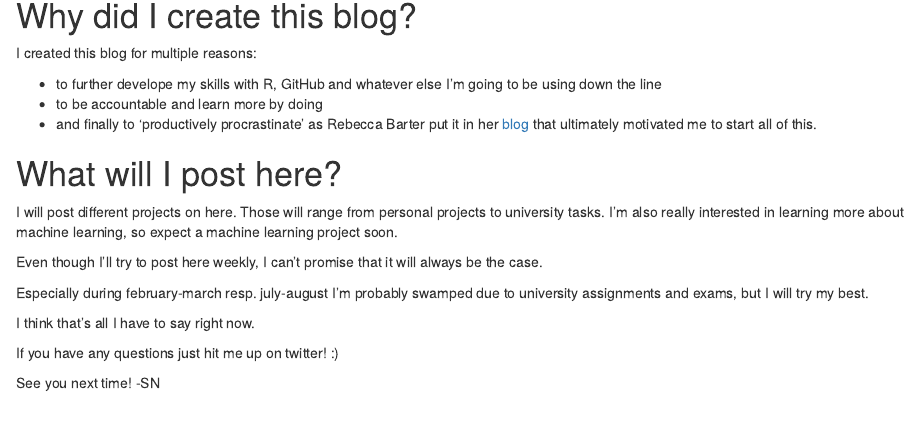
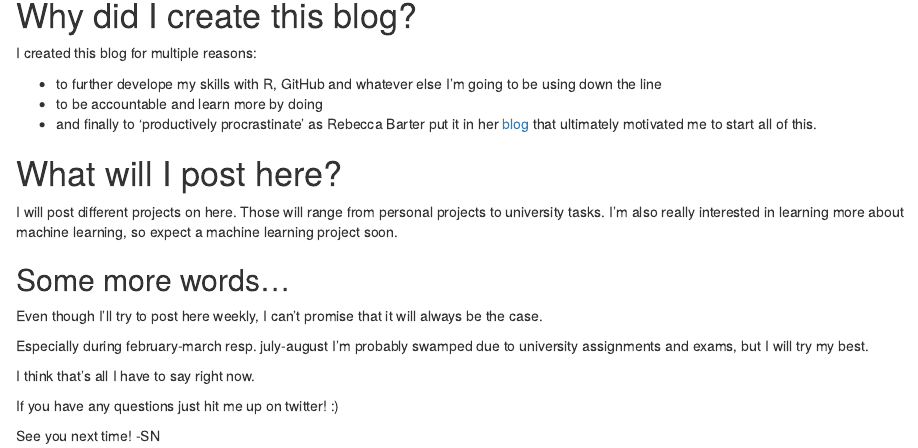
Before and after one commit to SvenNekula/procrastination, an R Markdown document (content/post/introduction/index.Rmd): the page in a window 1100 px wide, from 330 px down. Rendered offline with R 4.5, knitr and Pandoc, with nearby package versions.

Commit message:
trying to get site updated

```diff
--- a/content/post/introduction/index.Rmd
+++ b/content/post/introduction/index.Rmd
@@ -39,6 +39,7 @@ I will post different projects on here. Those will range from personal projects
 tasks. I'm also really interested in learning more about machine learning, so expect a
 machine learning project soon.
 
+## Some more words...
 
 Even though I'll try to post here weekly, I can't promise that it will always be the case.
 
```
